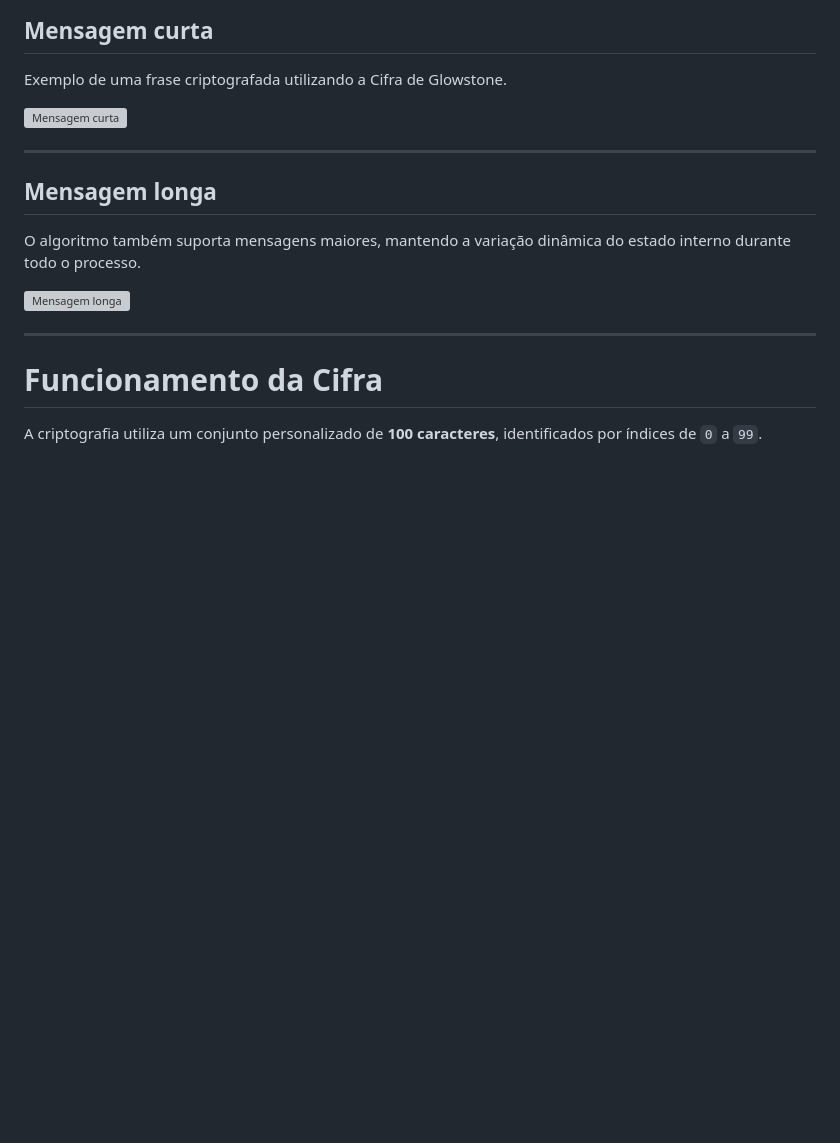
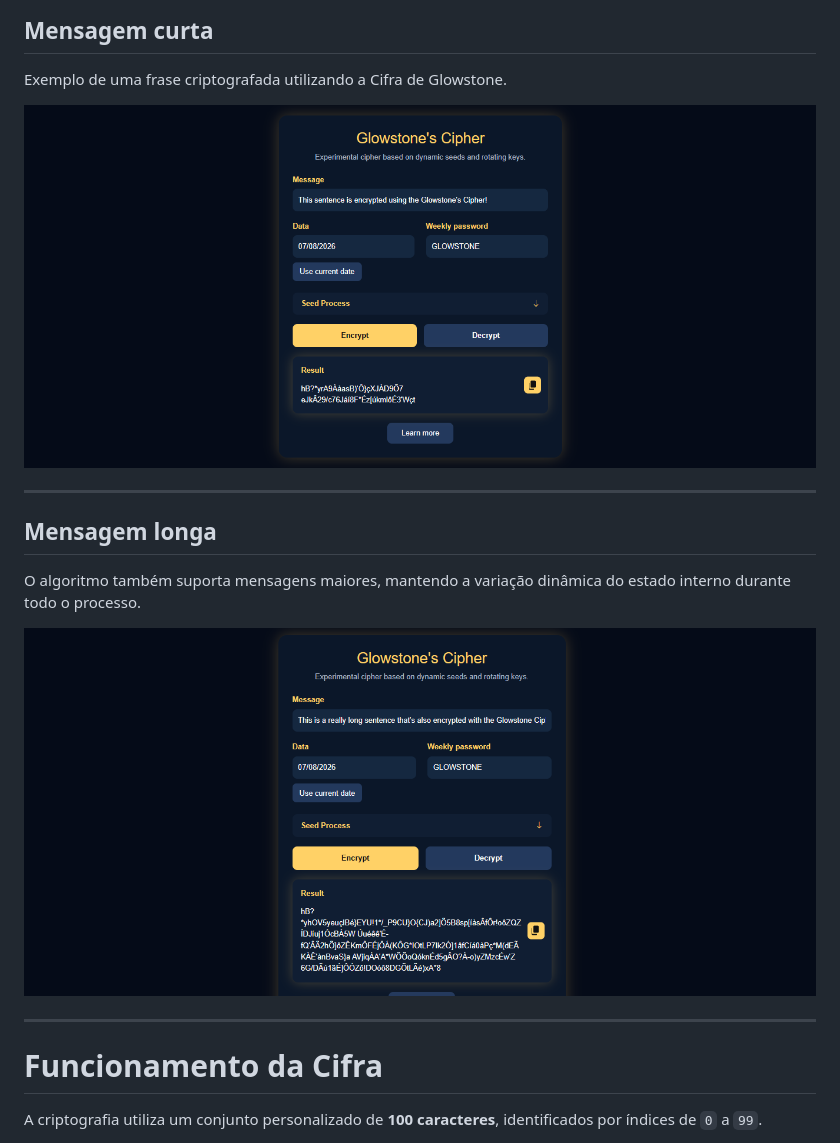
Before and after one commit to Glowstone91/glowstoneCipher, a Markdown page: README.md, the part around the change. GitHub-like rendering; blank space fills up the shorter version; grey boxes are pictures that could not be loaded.

Commit message:
Fix image path in README.md

```diff
--- a/README.md
+++ b/README.md
@@ -25,7 +25,7 @@ A Cifra de Glowstone possui uma interface web onde é possível gerar seeds, cri
 
 Exemplo de uma frase criptografada utilizando a Cifra de Glowstone.
 
-![Mensagem curta](image/not_so_long_sentence.png)
+![Mensagem curta](Image/not_so_long_sentence.png)
 
 ---
 
@@ -33,7 +33,7 @@ Exemplo de uma frase criptografada utilizando a Cifra de Glowstone.
 
 O algoritmo também suporta mensagens maiores, mantendo a variação dinâmica do estado interno durante todo o processo.
 
-![Mensagem longa](image/really_long_sentence.png)
+![Mensagem longa](Image/really_long_sentence.png)
 
 ---
 
```
